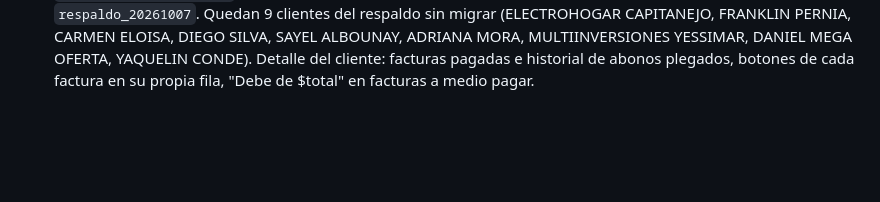
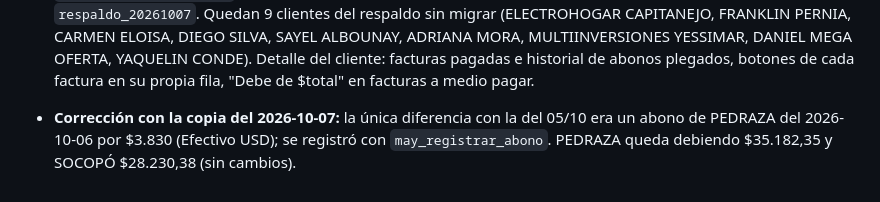
Before and after one commit to kianslikah/cxc-yumana, a Markdown page: docs/HISTORIAL.md, the part around the change. Drawn GitHub-style; blank space fills up the shorter version.

Commit message:
Historial: abono de Pedraza del 06/10 traído de la copia nueva del sistema de cobros
Co-Authored-By: Claude Opus 5.5 <noreply@anthropic.com>
Claude-Session: https://claude.ai/code/session_013iD2YJHAx9eET6AMiNiUFM

```diff
--- a/docs/HISTORIAL.md
+++ b/docs/HISTORIAL.md
@@ -17,3 +17,4 @@ Detalle de lo que ya está hecho. El CLAUDE.md solo guarda las reglas; consultar
 - **Portal y Control (2026-10-06):** portal con "Cargando...", error con Reintentar, nombres escapados, sin conexión no se confunde con "sin rol". Fila `gestion` de `portal_apps` con `activa=false` (era la tarjeta 404). Control guarda permisos en una sola escritura (quitar acceso = nivel `ninguno`) con confirmación, paginación con orden fijo, select a 16px.
 - **Venta (2026-10-06, sin estrenar):** existe en la base `inv_registrar_venta(venta jsonb, items jsonb)` (cabecera + items + salida de inventario en una transacción, stock verificado adentro, candado por tienda). `Venta_prueba.html` todavía NO la usa: conectarla cuando se estrene la app (parche listo en el historial de la sesión del 2026-10-06).
 - **Migración de cuentas del sistema de cobros anterior (2026-10-07):** desde el respaldo JSON del 2026-10-05 (`yumana-cxc-backup-2026-10-05.json`, formato `clients[].facturas[] / abonos[]`) se cargaron al mayorista **DANIEL Y FRAN — SOCOPÓ** (50 facturas $85.040,50, 132 abonos $56.810,12, debe $28.230,38) y **DANIEL Y FRAN — PEDRAZA** (31 facturas $83.774,00, 42 abonos $44.761,65, debe $39.012,35). Cada factura vieja = 1 `may_facturas` con `origen='migracion_cxc'` y 1 renglón con su descripción; la "Deuda acumulada anterior" (sin fecha) se fechó un día antes de la primera factura. Abonos con su método y titular en `notas`. Reparto con `may_recalcular_cliente`; la carga verificaba los totales y se cancelaba si no cuadraban. Respaldo previo `respaldo_20261007`. Quedan 9 clientes del respaldo sin migrar (ELECTROHOGAR CAPITANEJO, FRANKLIN PERNIA, CARMEN ELOISA, DIEGO SILVA, SAYEL ALBOUNAY, ADRIANA MORA, MULTIINVERSIONES YESSIMAR, DANIEL MEGA OFERTA, YAQUELIN CONDE). Detalle del cliente: facturas pagadas e historial de abonos plegados, botones de cada factura en su propia fila, "Debe de $total" en facturas a medio pagar.
+- **Corrección con la copia del 2026-10-07:** la única diferencia con la del 05/10 era un abono de PEDRAZA del 2026-10-06 por $3.830 (Efectivo USD); se registró con `may_registrar_abono`. PEDRAZA queda debiendo $35.182,35 y SOCOPÓ $28.230,38 (sin cambios).
```
